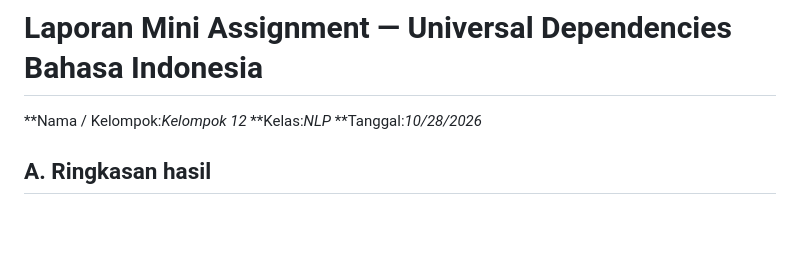
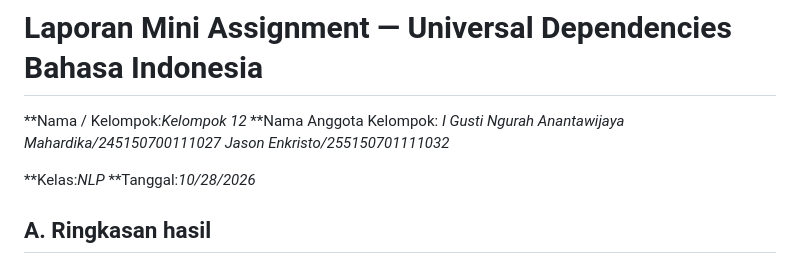
Before and after one commit to jasonenkristo123/LK02-KC-, a Markdown page: laporan_template.md, the part around the change. GitHub-like rendering; blank space fills up the shorter version.

Commit message:
menambahkan nama anggota tim

```diff
--- a/laporan_template.md
+++ b/laporan_template.md
@@ -1,6 +1,10 @@
 # Laporan Mini Assignment — Universal Dependencies Bahasa Indonesia
 
 **Nama / Kelompok:*Kelompok 12*
+**Nama Anggota Kelompok:
+*I Gusti Ngurah Anantawijaya Mahardika/245150700111027*
+*Jason Enkristo/255150701111032*
+
 **Kelas:*NLP*
 **Tanggal:*10/28/2026*
 
```
